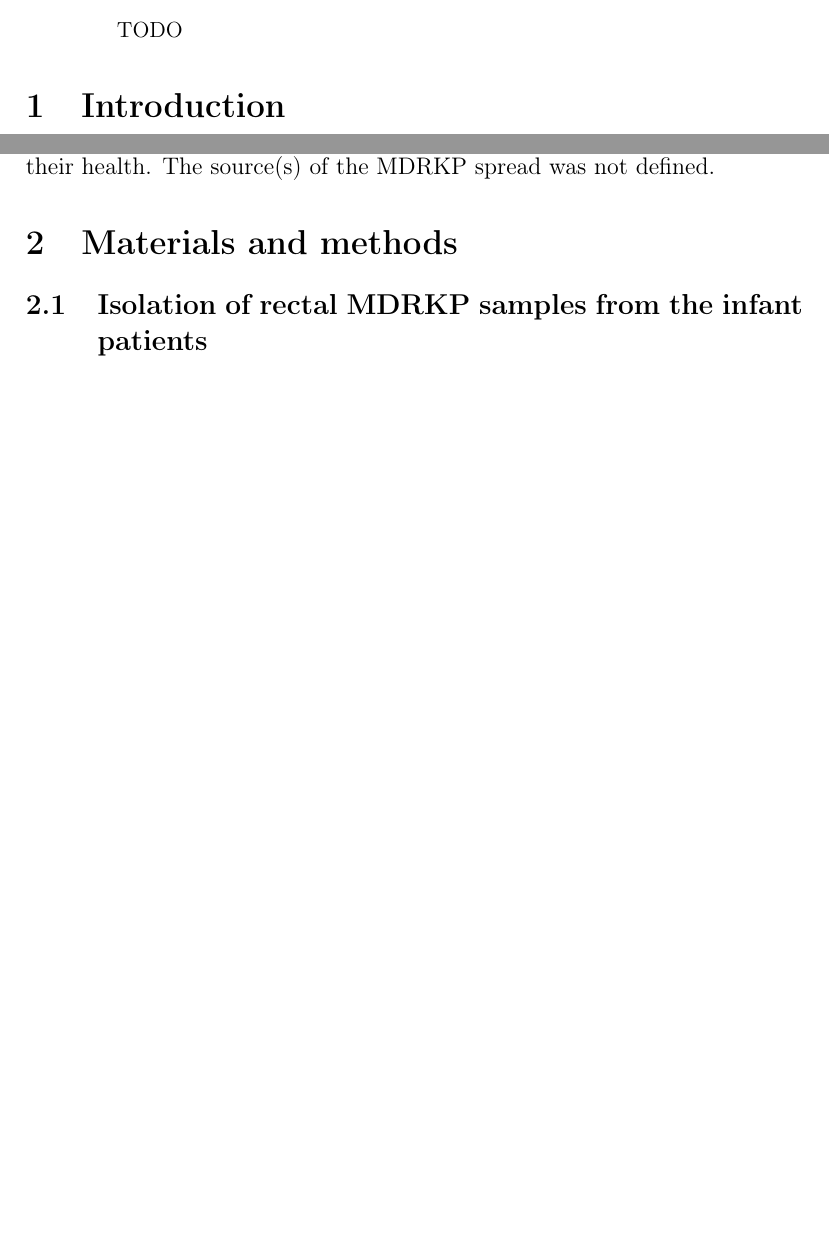
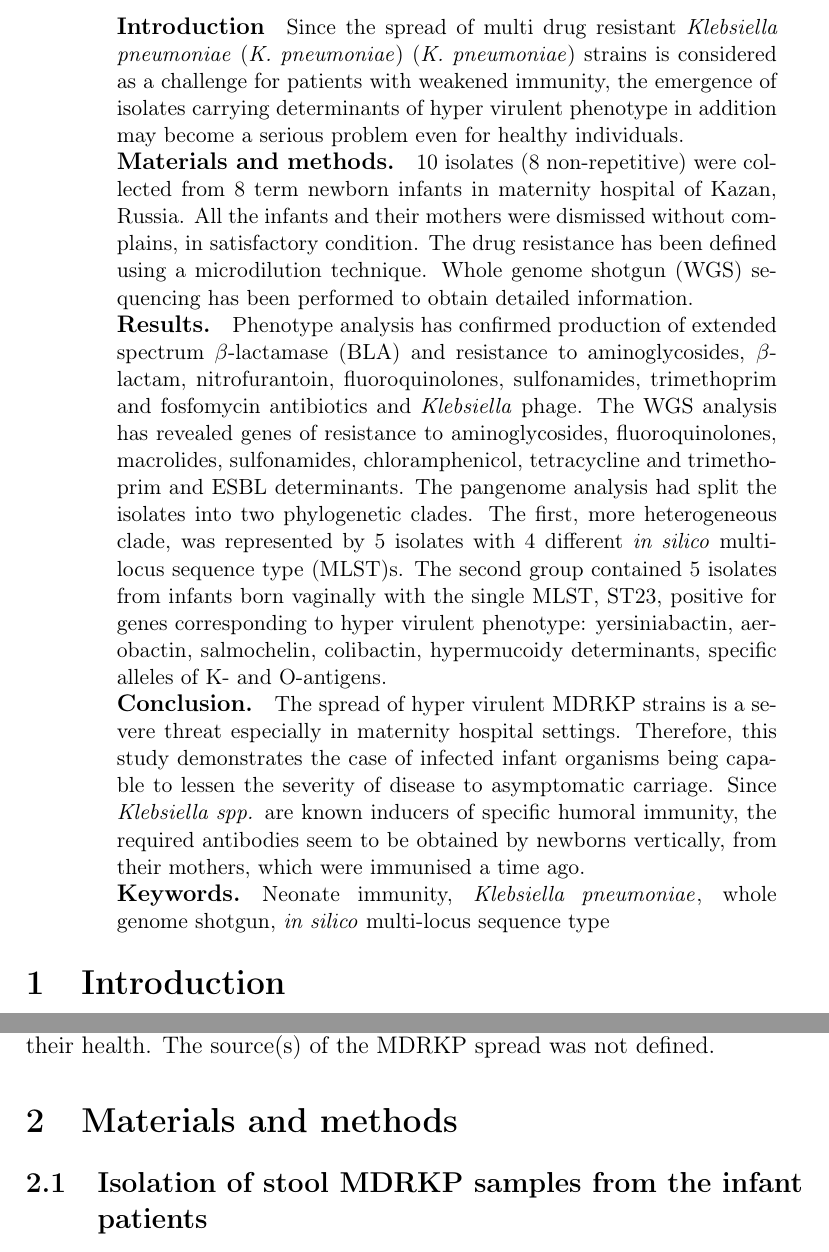
Before and after one commit to ivasilyev/curated_projects, a LaTeX paper (inicolaeva/klebsiella_infants/articles/1/main.tex, which reads inicolaeva/klebsiella_infants/articles/1/tex/abstract.tex, inicolaeva/klebsiella_infants/articles/1/tex/mat_met.tex): two parts of pages 1 and 2 of 14 before the commit and two parts of pages 2 and 3 of 15 after it, joined at a grey line, cut at the place of the change, the shorter picture padded with empty space. Compiled offline with pdfLaTeX.

Commit message:
Updated text

```diff
--- a/inicolaeva/klebsiella_infants/articles/1/tex/abstract.tex
+++ b/inicolaeva/klebsiella_infants/articles/1/tex/abstract.tex
@@ -1,4 +1,39 @@
 \begin{abstract}
-TODO
-%  It carried virulence genes for yersiniabactin (ybt 1; ICEKp10), colibactin (clb 2), aerobactin (iuc 1), salmochelin (iro 1), and the regulator of mucoid phenotype genes rmpA and rmpA2; it has no resistance genes except for the chromosomal gene blaSHV-11
+\begin{minipage}{\linewidth}
+
+\paragraph{Introduction}
+% \gls{kpne} is a common microorganism and a causative agent for nosocomial infections.
+Since the spread of \gls{mdrkp} strains is considered as a challenge for patients with weakened immunity,
+the emergence of isolates carrying determinants of hyper virulent phenotype in addition may become a serious
+problem even for healthy individuals.
+
+\paragraph{Materials and methods.}
+10 isolates (8 non-repetitive) were collected from 8 term newborn infants in maternity hospital of Kazan, Russia.
+All the infants and their mothers were dismissed without complains, in satisfactory condition.
+The drug resistance has been defined using a microdilution technique.
+\Gls{wgs} sequencing has been performed to obtain detailed information.
+
+\paragraph{Results.}
+Phenotype analysis has confirmed production of \gls{esbl} and resistance to aminoglycosides, \betalactam,
+nitrofurantoin, fluoroquinolones, sulfonamides, trimethoprim and fosfomycin antibiotics and \textit{Klebsiella} phage.
+The \gls{wgs} analysis has revealed genes of resistance to aminoglycosides, fluoroquinolones, macrolides,
+sulfonamides, chloramphenicol, tetracycline and trimethoprim and \gls{esbl} determinants.
+The pangenome analysis had split the isolates into two phylogenetic clades.
+The first, more heterogeneous clade, was represented by 5 isolates with 4 different \gls{mlst}s.
+The second group contained 5 isolates from infants born vaginally with the single \gls{mlst}, ST23, positive for
+genes corresponding to hyper virulent phenotype: yersiniabactin, aerobactin, salmochelin, colibactin, hypermucoidy
+determinants, specific alleles of K- and O-antigens.
+
+\paragraph{Conclusion.}
+The spread of hyper virulent \gls{mdrkp} strains is a severe threat especially in maternity hospital settings.
+Therefore, this study demonstrates the case of infected infant organisms being capable to lessen the severity of disease
+to asymptomatic carriage.
+Since \textit{Klebsiella spp.} are known inducers of specific humoral immunity, the required antibodies
+seem to be obtained by newborns vertically, from their mothers, which were immunised a time ago.
+
+\paragraph{Keywords.}
+Neonate immunity, \glsfirst{kpne}, \glsdesc{wgs}, \glsdesc{mlst}
+\glsresetall
+
+\end{minipage}
 \end{abstract}
--- a/inicolaeva/klebsiella_infants/articles/1/tex/mat_met.tex
+++ b/inicolaeva/klebsiella_infants/articles/1/tex/mat_met.tex
@@ -1,5 +1,5 @@
 \section{Materials and methods}\label{sec:mat_met}
-\subsection{Isolation of rectal \gls{mdrkp} samples from the infant patients}\label{subsec:iso}
+\subsection{Isolation of stool \gls{mdrkp} samples from the infant patients}\label{subsec:iso}
 A total of 10 \gls{kpne} isolates demonstrating multi drug resistance phenotype were collected from 10
 stool samples from 8 newborn full-term patients during hospitalization in maternity hospital of Kazan, Russia.
 5 infants were born with vaginal delivery, 3~--- after cesarean surgery.
```
